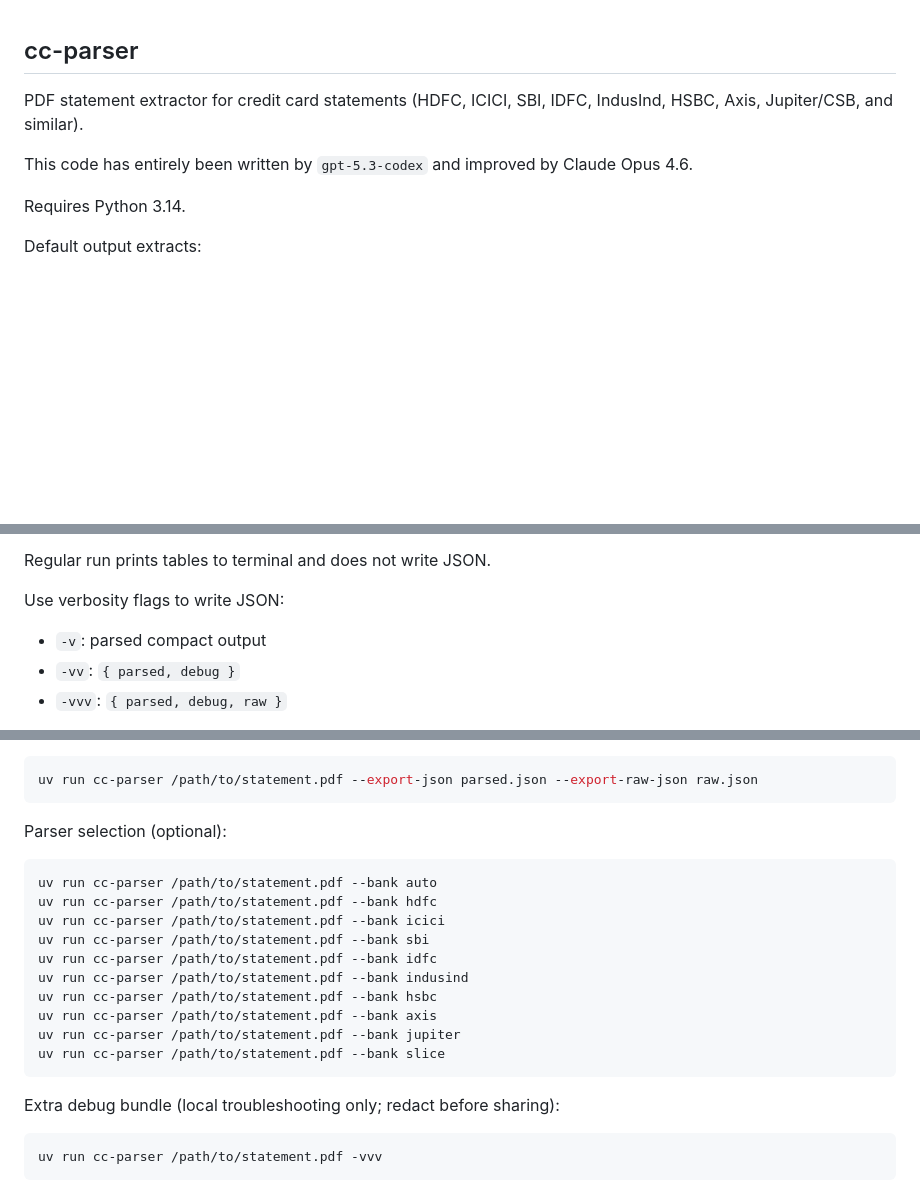
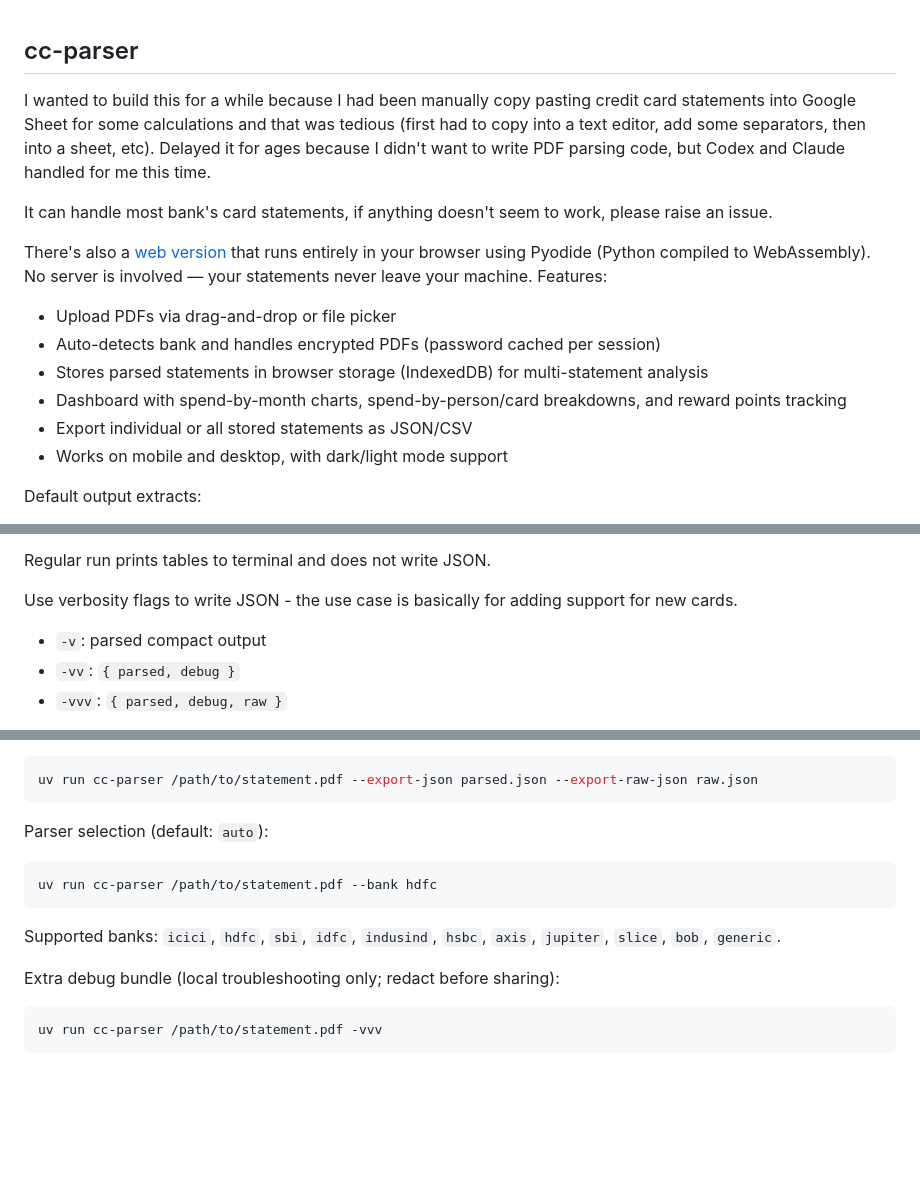
Before and after one commit to akhilnarang/cc-parser, a Markdown page: README.md, 3 parts joined by grey strips. Rendered like a GitHub page; blank space fills up the shorter version.

Commit message:
chore: update README
Signed-off-by: Akhil Narang <me@akhilnarang.dev>

````diff
--- a/README.md
+++ b/README.md
@@ -1,10 +1,16 @@
 ## cc-parser
 
-PDF statement extractor for credit card statements (HDFC, ICICI, SBI, IDFC, IndusInd, HSBC, Axis, Jupiter/CSB, and similar).
+I wanted to build this for a while because I had been manually copy pasting credit card statements into Google Sheet for some calculations and that was tedious (first had to copy into a text editor, add some separators, then into a sheet, etc). Delayed it for ages because I didn't want to write PDF parsing code, but Codex and Claude handled for me this time.
 
-This code has entirely been written by `gpt-5.3-codex` and improved by Claude Opus 4.6.
+It can handle most bank's card statements, if anything doesn't seem to work, please raise an issue.
 
-Requires Python 3.14.
+There's also a [web version](https://cc-statement-parser.akhilnarang.dev) that runs entirely in your browser using Pyodide (Python compiled to WebAssembly). No server is involved — your statements never leave your machine. Features:
+- Upload PDFs via drag-and-drop or file picker
+- Auto-detects bank and handles encrypted PDFs (password cached per session)
+- Stores parsed statements in browser storage (IndexedDB) for multi-statement analysis
+- Dashboard with spend-by-month charts, spend-by-person/card breakdowns, and reward points tracking
+- Export individual or all stored statements as JSON/CSV
+- Works on mobile and desktop, with dark/light mode support
 
 Default output extracts:
 - name
@@ -21,7 +27,7 @@ Default output extracts:
 
 Regular run prints tables to terminal and does not write JSON.
 
-Use verbosity flags to write JSON:
+Use verbosity flags to write JSON - the use case is basically for adding support for new cards.
 - `-v`: parsed compact output
 - `-vv`: `{ parsed, debug }`
 - `-vvv`: `{ parsed, debug, raw }`
@@ -60,20 +66,13 @@ Direct JSON exports (without using `-v`):
 uv run cc-parser /path/to/statement.pdf --export-json parsed.json --export-raw-json raw.json
 ```
 
-Parser selection (optional):
+Parser selection (default: `auto`):
 
 ```bash
-uv run cc-parser /path/to/statement.pdf --bank auto
 uv run cc-parser /path/to/statement.pdf --bank hdfc
-uv run cc-parser /path/to/statement.pdf --bank icici
-uv run cc-parser /path/to/statement.pdf --bank sbi
-uv run cc-parser /path/to/statement.pdf --bank idfc
-uv run cc-parser /path/to/statement.pdf --bank indusind
-uv run cc-parser /path/to/statement.pdf --bank hsbc
-uv run cc-parser /path/to/statement.pdf --bank axis
-uv run cc-parser /path/to/statement.pdf --bank jupiter
-uv run cc-parser /path/to/statement.pdf --bank slice
 ```
+
+Supported banks: `icici`, `hdfc`, `sbi`, `idfc`, `indusind`, `hsbc`, `axis`, `jupiter`, `slice`, `bob`, `generic`.
 
 Extra debug bundle (local troubleshooting only; redact before sharing):
 
````
